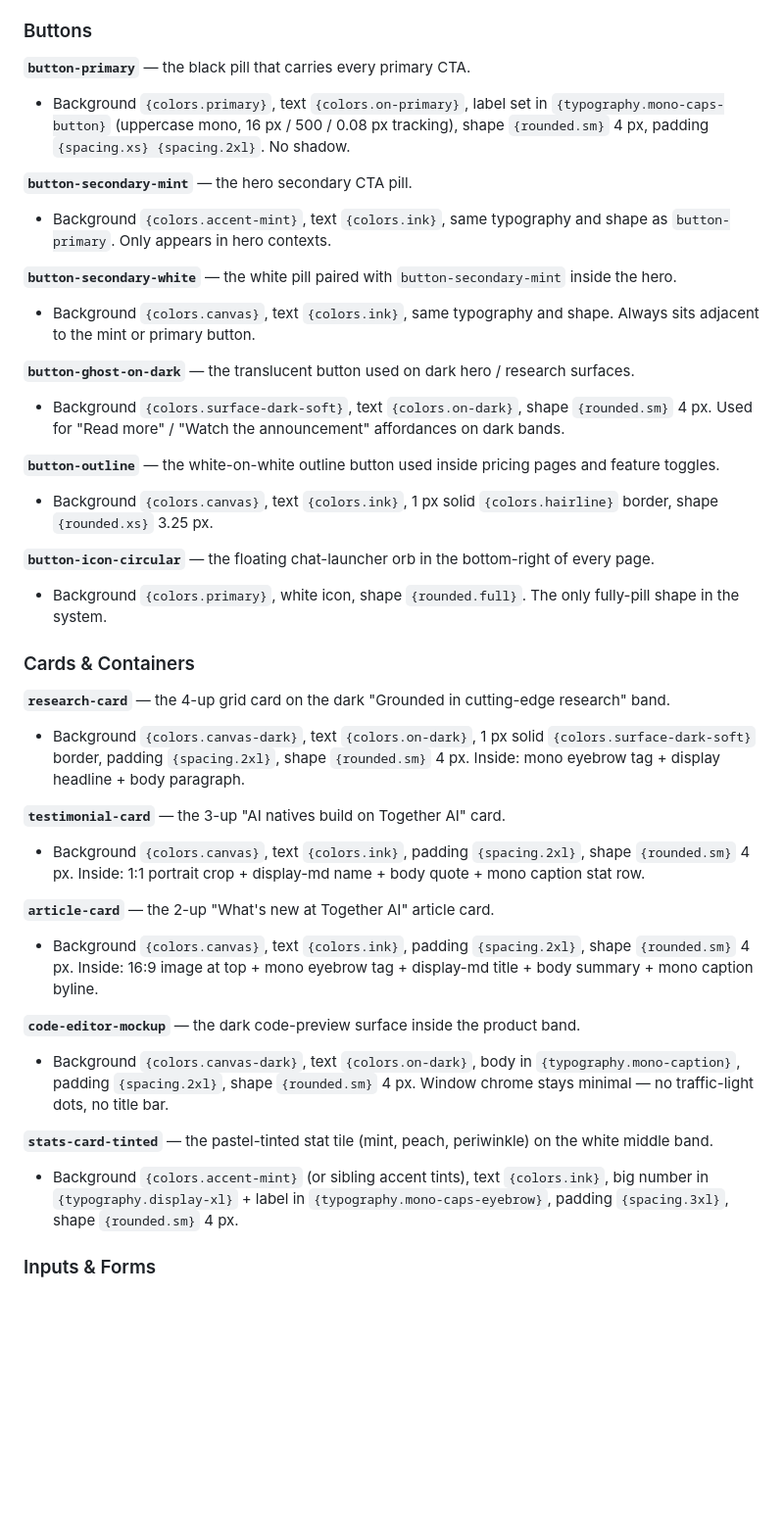
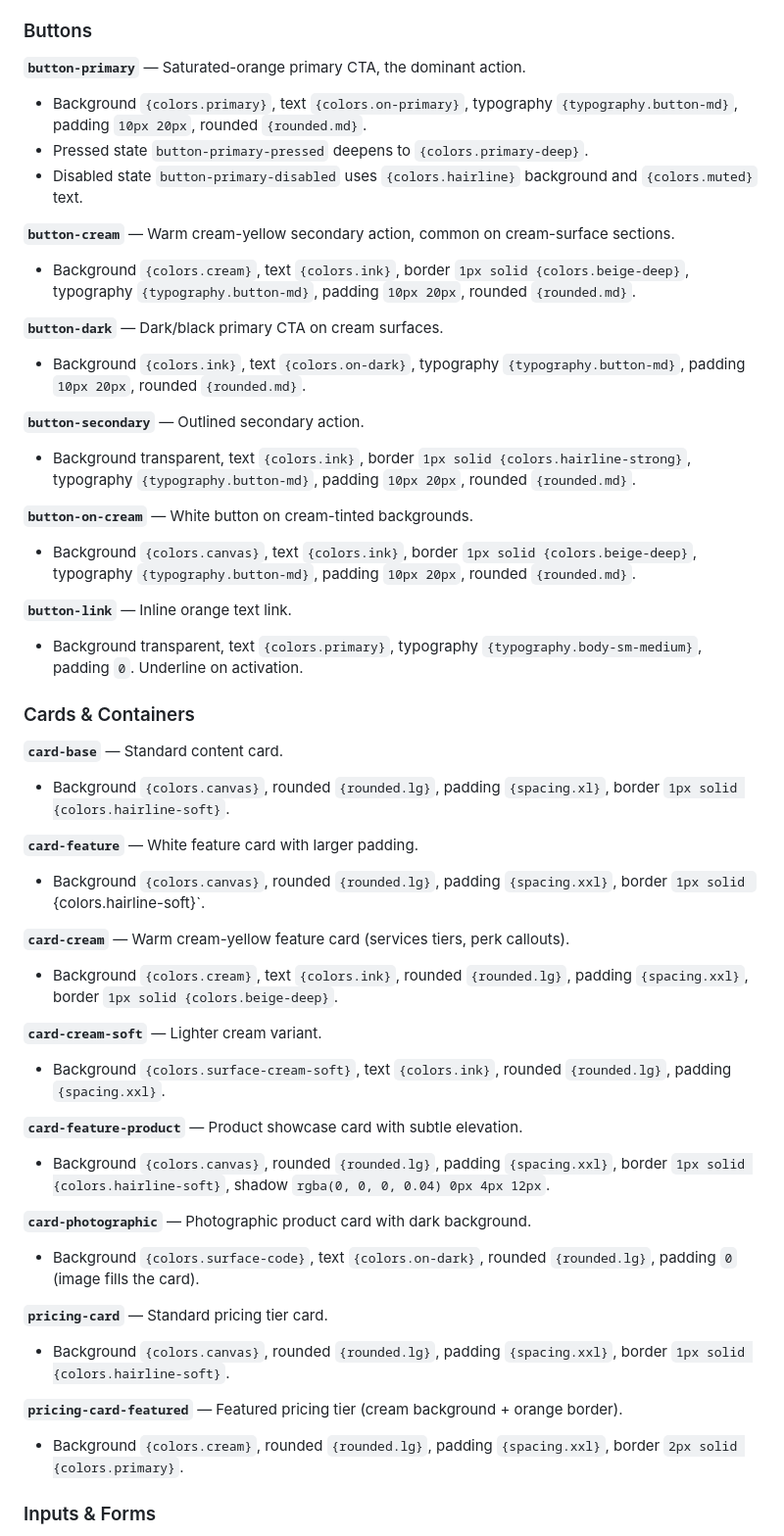
Before and after one commit to cjswls79/cjswls79.github.io, a Markdown page: DESIGN.md, the part around one of its changes. Shown at 98% size. GitHub-like rendering; blank space fills up the shorter version.

```diff
--- a/DESIGN.md
+++ b/DESIGN.md
@@ -166,39 +161,50 @@ The mono-cap button label is set at 16 px; combined with `{spacing.xs}` 4 px top
 ### Buttons
 
-**`button-primary`** — the black pill that carries every primary CTA.
-- Background `{colors.primary}`, text `{colors.on-primary}`, label set in `{typography.mono-caps-button}` (uppercase mono, 16 px / 500 / 0.08 px tracking), shape `{rounded.sm}` 4 px, padding `{spacing.xs} {spacing.2xl}`. No shadow.
+**`button-primary`** — Saturated-orange primary CTA, the dominant action.
+- Background `{colors.primary}`, text `{colors.on-primary}`, typography `{typography.button-md}`, padding `10px 20px`, rounded `{rounded.md}`.
+- Pressed state `button-primary-pressed` deepens to `{colors.primary-deep}`.
+- Disabled state `button-primary-disabled` uses `{colors.hairline}` background and `{colors.muted}` text.
 
-**`button-secondary-mint`** — the hero secondary CTA pill.
-- Background `{colors.accent-mint}`, text `{colors.ink}`, same typography and shape as `button-primary`. Only appears in hero contexts.
+**`button-cream`** — Warm cream-yellow secondary action, common on cream-surface sections.
+- Background `{colors.cream}`, text `{colors.ink}`, border `1px solid {colors.beige-deep}`, typography `{typography.button-md}`, padding `10px 20px`, rounded `{rounded.md}`.
 
-**`button-secondary-white`** — the white pill paired with `button-secondary-mint` inside the hero.
-- Background `{colors.canvas}`, text `{colors.ink}`, same typography and shape. Always sits adjacent to the mint or primary button.
+**`button-dark`** — Dark/black primary CTA on cream surfaces.
+- Background `{colors.ink}`, text `{colors.on-dark}`, typography `{typography.button-md}`, padding `10px 20px`, rounded `{rounded.md}`.
 
-**`button-ghost-on-dark`** — the translucent button used on dark hero / research surfaces.
-- Background `{colors.surface-dark-soft}`, text `{colors.on-dark}`, shape `{rounded.sm}` 4 px. Used for "Read more" / "Watch the announcement" affordances on dark bands.
+**`button-secondary`** — Outlined secondary action.
+- Background transparent, text `{colors.ink}`, border `1px solid {colors.hairline-strong}`, typography `{typography.button-md}`, padding `10px 20px`, rounded `{rounded.md}`.
 
-**`button-outline`** — the white-on-white outline button used inside pricing pages and feature toggles.
-- Background `{colors.canvas}`, text `{colors.ink}`, 1 px solid `{colors.hairline}` border, shape `{rounded.xs}` 3.25 px.
+**`button-on-cream`** — White button on cream-tinted backgrounds.
+- Background `{colors.canvas}`, text `{colors.ink}`, border `1px solid {colors.beige-deep}`, typography `{typography.button-md}`, padding `10px 20px`, rounded `{rounded.md}`.
 
-**`button-icon-circular`** — the floating chat-launcher orb in the bottom-right of every page.
-- Background `{colors.primary}`, white icon, shape `{rounded.full}`. The only fully-pill shape in the system.
+**`button-link`** — Inline orange text link.
+- Background transparent, text `{colors.primary}`, typography `{typography.body-sm-medium}`, padding `0`. Underline on activation.
 
 ### Cards & Containers
 
-**`research-card`** — the 4-up grid card on the dark "Grounded in cutting-edge research" band.
-- Background `{colors.canvas-dark}`, text `{colors.on-dark}`, 1 px solid `{colors.surface-dark-soft}` border, padding `{spacing.2xl}`, shape `{rounded.sm}` 4 px. Inside: mono eyebrow tag + display headline + body paragraph.
+**`card-base`** — Standard content card.
+- Background `{colors.canvas}`, rounded `{rounded.lg}`, padding `{spacing.xl}`, border `1px solid {colors.hairline-soft}`.
 
-**`testimonial-card`** — the 3-up "AI natives build on Together AI" card.
-- Background `{colors.canvas}`, text `{colors.ink}`, padding `{spacing.2xl}`, shape `{rounded.sm}` 4 px. Inside: 1:1 portrait crop + display-md name + body quote + mono caption stat row.
+**`card-feature`** — White feature card with larger padding.
+- Background `{colors.canvas}`, rounded `{rounded.lg}`, padding `{spacing.xxl}`, border `1px solid `{colors.hairline-soft}`.
 
-**`article-card`** — the 2-up "What's new at Together AI" article card.
-- Background `{colors.canvas}`, text `{colors.ink}`, padding `{spacing.2xl}`, shape `{rounded.sm}` 4 px. Inside: 16:9 image at top + mono eyebrow tag + display-md title + body summary + mono caption byline.
+**`card-cream`** — Warm cream-yellow feature card (services tiers, perk callouts).
+- Background `{colors.cream}`, text `{colors.ink}`, rounded `{rounded.lg}`, padding `{spacing.xxl}`, border `1px solid {colors.beige-deep}`.
 
-**`code-editor-mockup`** — the dark code-preview surface inside the product band.
-- Background `{colors.canvas-dark}`, text `{colors.on-dark}`, body in `{typography.mono-caption}`, padding `{spacing.2xl}`, shape `{rounded.sm}` 4 px. Window chrome stays minimal — no traffic-light dots, no title bar.
+**`card-cream-soft`** — Lighter cream variant.
+- Background `{colors.surface-cream-soft}`, text `{colors.ink}`, rounded `{rounded.lg}`, padding `{spacing.xxl}`.
 
-**`stats-card-tinted`** — the pastel-tinted stat tile (mint, peach, periwinkle) on the white middle band.
-- Background `{colors.accent-mint}` (or sibling accent tints), text `{colors.ink}`, big number in `{typography.display-xl}` + label in `{typography.mono-caps-eyebrow}`, padding `{spacing.3xl}`, shape `{rounded.sm}` 4 px.
+**`card-feature-product`** — Product showcase card with subtle elevation.
+- Background `{colors.canvas}`, rounded `{rounded.lg}`, padding `{spacing.xxl}`, border `1px solid {colors.hairline-soft}`, shadow `rgba(0, 0, 0, 0.04) 0px 4px 12px`.
+
+**`card-photographic`** — Photographic product card with dark background.
+- Background `{colors.surface-code}`, text `{colors.on-dark}`, rounded `{rounded.lg}`, padding `0` (image fills the card).
+
+**`pricing-card`** — Standard pricing tier card.
+- Background `{colors.canvas}`, rounded `{rounded.lg}`, padding `{spacing.xxl}`, border `1px solid {colors.hairline-soft}`.
+
+**`pricing-card-featured`** — Featured pricing tier (cream background + orange border).
+- Background `{colors.cream}`, rounded `{rounded.lg}`, padding `{spacing.xxl}`, border `2px solid {colors.primary}`.
 
 ### Inputs & Forms
 
```
Also changed, not shown: other parts of DESIGN.md (+254 -196 lines).
